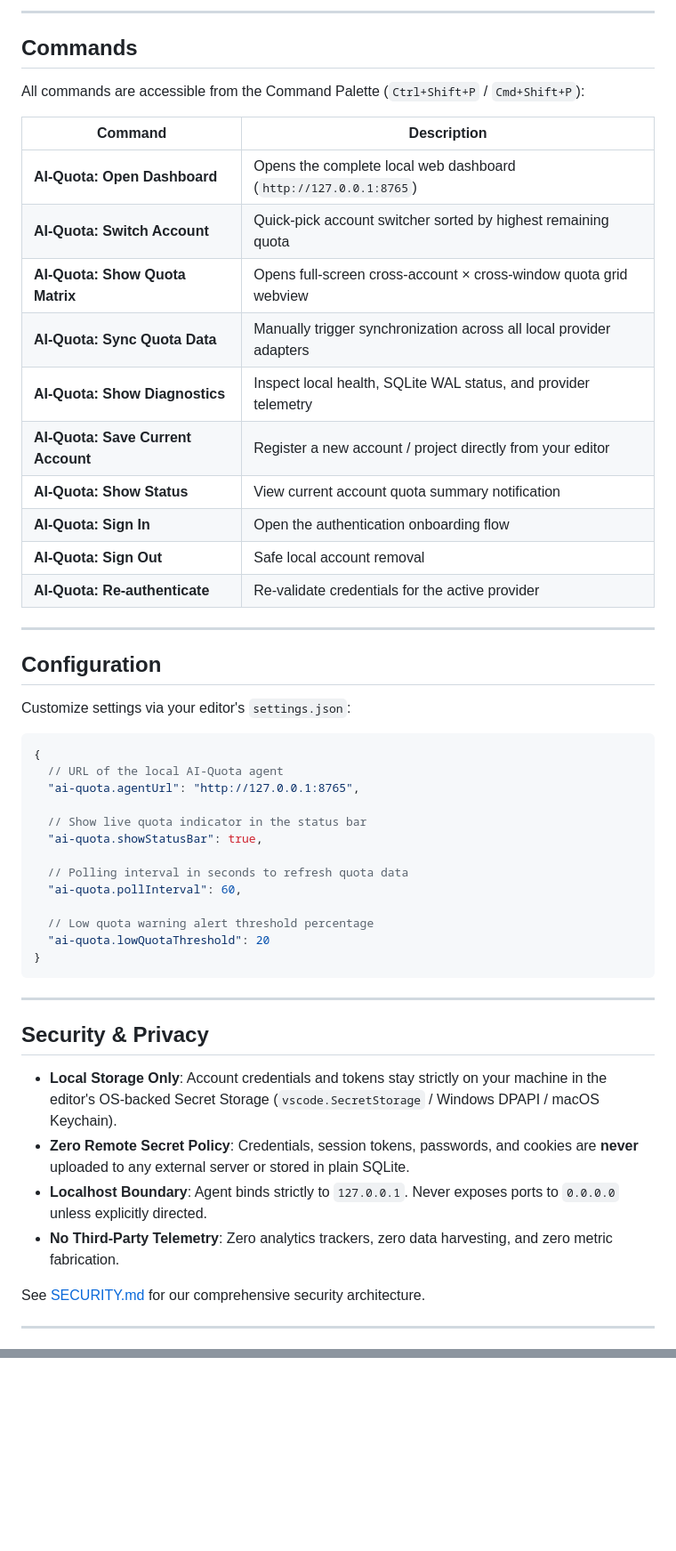
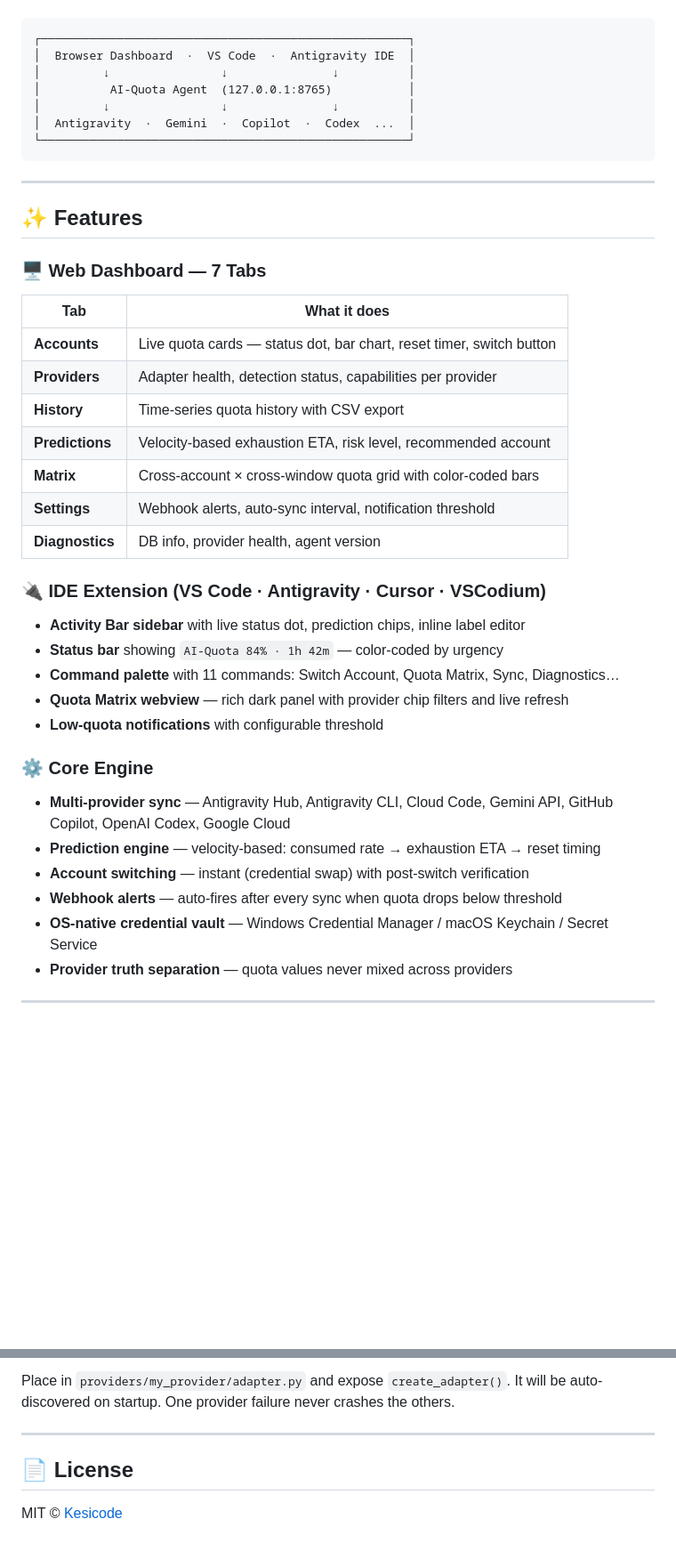
Before and after one commit to Kesicode/AI-Quota, a Markdown page: README.md, 2 parts joined by grey strips. Shown at 89% size. Drawn GitHub-style; blank space fills up the shorter version.

````diff
--- a/README.md
+++ b/README.md
@@ -58,54 +29,45 @@ It pairs a dedicated **IDE Sidebar & Status Bar** with a fast **Local-First Agen
----
-
-## Commands
-
-All commands are accessible from the Command Palette (`Ctrl+Shift+P` / `Cmd+Shift+P`):
-
-| Command | Description |
-|---|---|
-| **AI-Quota: Open Dashboard** | Opens the complete local web dashboard (`http://127.0.0.1:8765`) |
-| **AI-Quota: Switch Account** | Quick-pick account switcher sorted by highest remaining quota |
-| **AI-Quota: Show Quota Matrix** | Opens full-screen cross-account × cross-window quota grid webview |
-| **AI-Quota: Sync Quota Data** | Manually trigger synchronization across all local provider adapters |
-| **AI-Quota: Show Diagnostics** | Inspect local health, SQLite WAL status, and provider telemetry |
-| **AI-Quota: Save Current Account** | Register a new account / project directly from your editor |
-| **AI-Quota: Show Status** | View current account quota summary notification |
-| **AI-Quota: Sign In** | Open the authentication onboarding flow |
-| **AI-Quota: Sign Out** | Safe local account removal |
-| **AI-Quota: Re-authenticate** | Re-validate credentials for the active provider |
-
----
-
-## Configuration
-
-Customize settings via your editor's `settings.json`:
-
-```json
-{
-  // URL of the local AI-Quota agent
-  "ai-quota.agentUrl": "http://127.0.0.1:8765",
-
-  // Show live quota indicator in the status bar
-  "ai-quota.showStatusBar": true,
-
-  // Polling interval in seconds to refresh quota data
-  "ai-quota.pollInterval": 60,
-
-  // Low quota warning alert threshold percentage
-  "ai-quota.lowQuotaThreshold": 20
-}
+```
+┌─────────────────────────────────────────────────────┐
+│  Browser Dashboard  ·  VS Code  ·  Antigravity IDE  │
+│         ↓                ↓               ↓          │
+│          AI-Quota Agent  (127.0.0.1:8765)           │
+│         ↓                ↓               ↓          │
+│  Antigravity  ·  Gemini  ·  Copilot  ·  Codex  ...  │
+└─────────────────────────────────────────────────────┘
 ```
 
 ---
 
-## Security & Privacy
+## ✨ Features
 
-- **Local Storage Only**: Account credentials and tokens stay strictly on your machine in the editor's OS-backed Secret Storage (`vscode.SecretStorage` / Windows DPAPI / macOS Keychain).
-- **Zero Remote Secret Policy**: Credentials, session tokens, passwords, and cookies are **never** uploaded to any external server or stored in plain SQLite.
-- **Localhost Boundary**: Agent binds strictly to `127.0.0.1`. Never exposes ports to `0.0.0.0` unless explicitly directed.
-- **No Third-Party Telemetry**: Zero analytics trackers, zero data harvesting, and zero metric fabrication.
+### 🖥️ Web Dashboard — 7 Tabs
 
-See [SECURITY.md](SECURITY.md) for our comprehensive security architecture.
+| Tab | What it does |
+|-----|-------------|
+| **Accounts** | Live quota cards — status dot, bar chart, reset timer, switch button |
+| **Providers** | Adapter health, detection status, capabilities per provider |
+| **History** | Time-series quota history with CSV export |
+| **Predictions** | Velocity-based exhaustion ETA, risk level, recommended account |
+| **Matrix** | Cross-account × cross-window quota grid with color-coded bars |
+| **Settings** | Webhook alerts, auto-sync interval, notification threshold |
+| **Diagnostics** | DB info, provider health, agent version |
+
+### 🔌 IDE Extension (VS Code · Antigravity · Cursor · VSCodium)
+
+- **Activity Bar sidebar** with live status dot, prediction chips, inline label editor
+- **Status bar** showing `AI-Quota 84% · 1h 42m` — color-coded by urgency
+- **Command palette** with 11 commands: Switch Account, Quota Matrix, Sync, Diagnostics…
+- **Quota Matrix webview** — rich dark panel with provider chip filters and live refresh
+- **Low-quota notifications** with configurable threshold
+
+### ⚙️ Core Engine
+
+- **Multi-provider sync** — Antigravity Hub, Antigravity CLI, Cloud Code, Gemini API, GitHub Copilot, OpenAI Codex, Google Cloud
+- **Prediction engine** — velocity-based: consumed rate → exhaustion ETA → reset timing
+- **Account switching** — instant (credential swap) with post-switch verification
+- **Webhook alerts** — auto-fires after every sync when quota drops below threshold
+- **OS-native credential vault** — Windows Credential Manager / macOS Keychain / Secret Service
+- **Provider truth separation** — quota values never mixed across providers
 
 ---
 
@@ -187,0 +295,7 @@ npx @vscode/vsce package --no-dependencies
+Place in `providers/my_provider/adapter.py` and expose `create_adapter()`. It will be auto-discovered on startup. One provider failure never crashes the others.
+
+---
+
+## 📄 License
+
+MIT © [Kesicode](https://github.com/Kesicode)
````
Also changed, not shown: other parts of README.md (+205 -89 lines).
